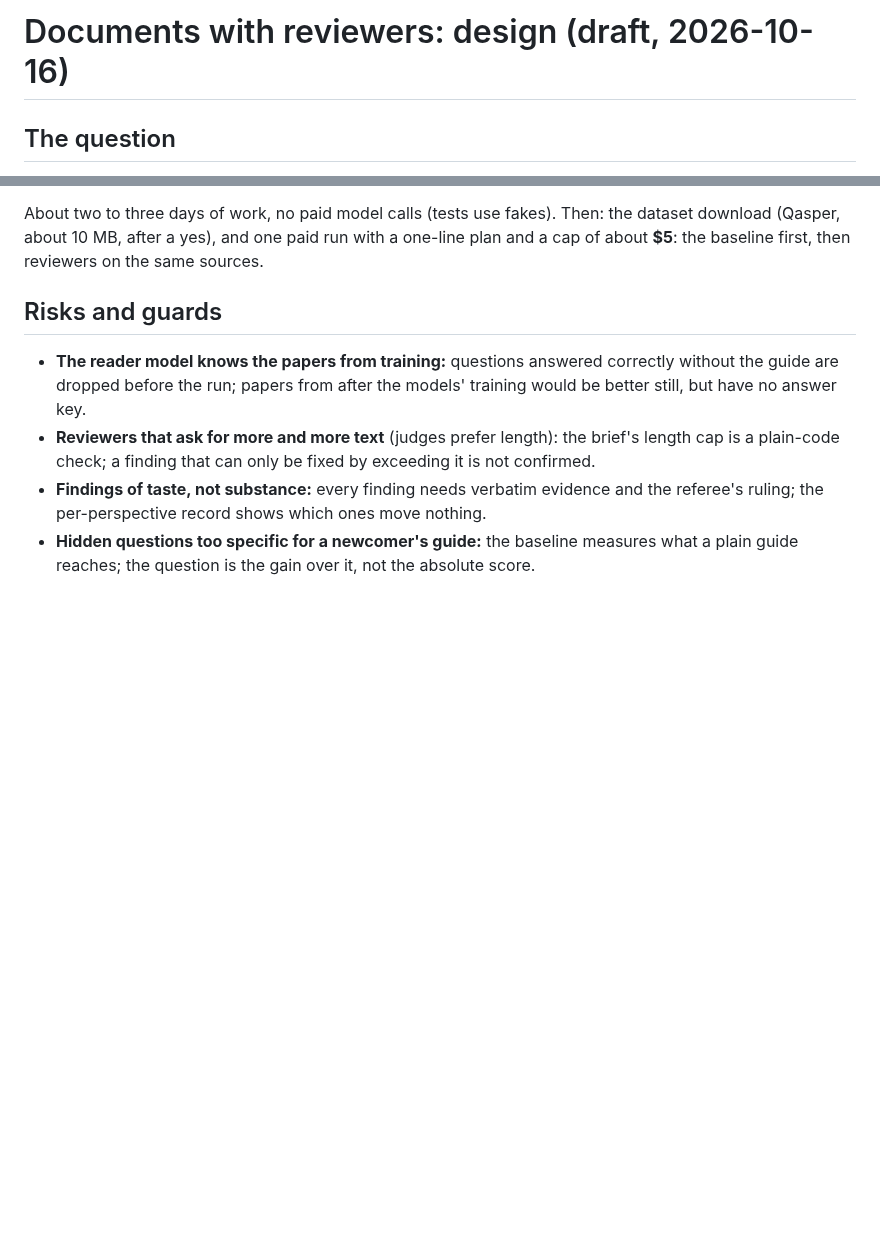
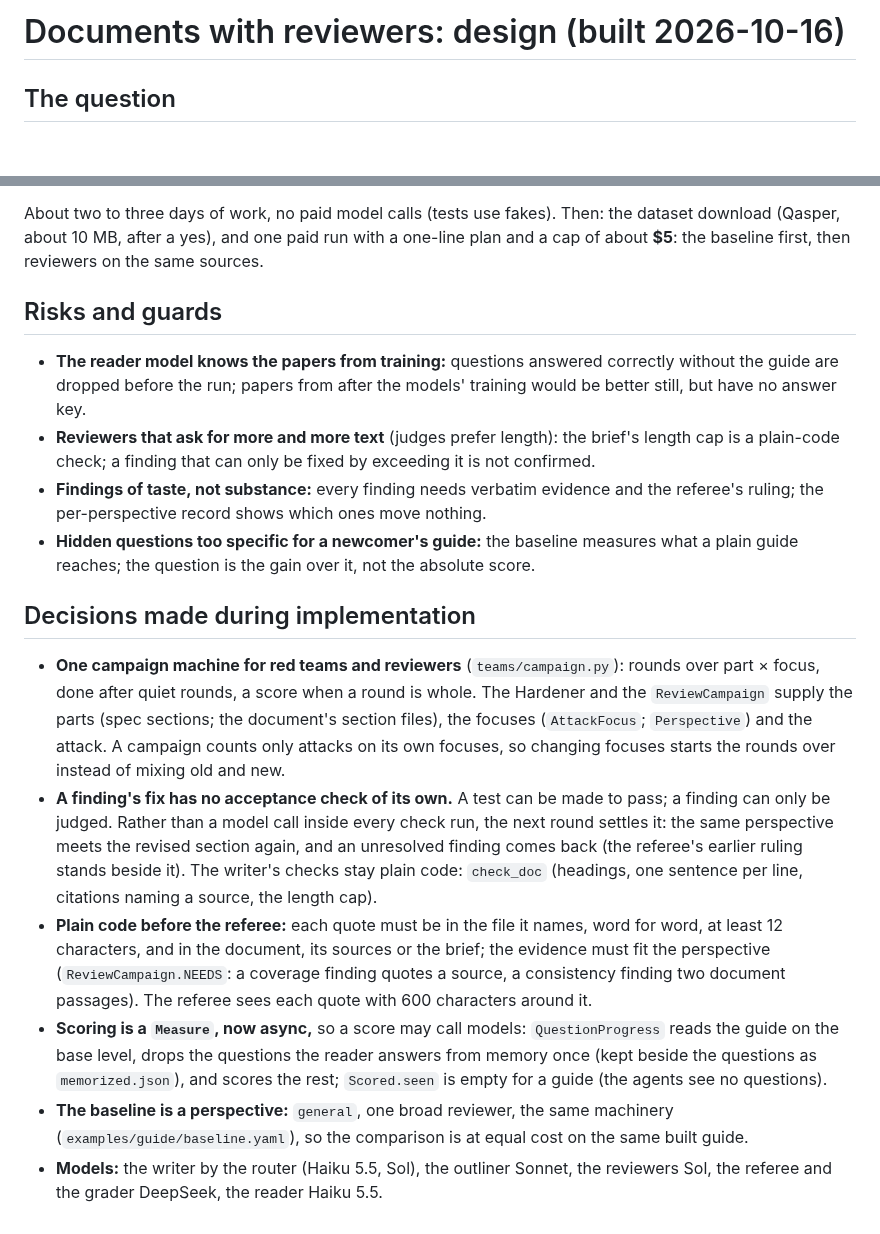
Before and after one commit to andreasatle/agentswarm, a Markdown page: docs/design/documents.md, 2 parts joined by grey strips. Drawn GitHub-style; blank space fills up the shorter version.

Commit message:
Documents design: decisions made during implementation
Co-Authored-By: Claude Opus 5.5 <noreply@anthropic.com>

```diff
--- a/docs/design/documents.md
+++ b/docs/design/documents.md
@@ -1,4 +1,4 @@
-# Documents with reviewers: design (draft, 2026-10-16)
+# Documents with reviewers: design (built 2026-10-16)
 
 ## The question
 
@@ -62,3 +62,12 @@ About two to three days of work, no paid model calls (tests use fakes). Then: th
 - **Reviewers that ask for more and more text** (judges prefer length): the brief's length cap is a plain-code check; a finding that can only be fixed by exceeding it is not confirmed.
 - **Findings of taste, not substance:** every finding needs verbatim evidence and the referee's ruling; the per-perspective record shows which ones move nothing.
 - **Hidden questions too specific for a newcomer's guide:** the baseline measures what a plain guide reaches; the question is the gain over it, not the absolute score.
+
+## Decisions made during implementation
+
+- **One campaign machine for red teams and reviewers** (`teams/campaign.py`): rounds over part × focus, done after quiet rounds, a score when a round is whole. The Hardener and the `ReviewCampaign` supply the parts (spec sections; the document's section files), the focuses (`AttackFocus`; `Perspective`) and the attack. A campaign counts only attacks on its own focuses, so changing focuses starts the rounds over instead of mixing old and new.
+- **A finding's fix has no acceptance check of its own.** A test can be made to pass; a finding can only be judged. Rather than a model call inside every check run, the next round settles it: the same perspective meets the revised section again, and an unresolved finding comes back (the referee's earlier ruling stands beside it). The writer's checks stay plain code: `check_doc` (headings, one sentence per line, citations naming a source, the length cap).
+- **Plain code before the referee:** each quote must be in the file it names, word for word, at least 12 characters, and in the document, its sources or the brief; the evidence must fit the perspective (`ReviewCampaign.NEEDS`: a coverage finding quotes a source, a consistency finding two document passages). The referee sees each quote with 600 characters around it.
+- **Scoring is a `Measure`, now async,** so a score may call models: `QuestionProgress` reads the guide on the base level, drops the questions the reader answers from memory once (kept beside the questions as `memorized.json`), and scores the rest; `Scored.seen` is empty for a guide (the agents see no questions).
+- **The baseline is a perspective:** `general`, one broad reviewer, the same machinery (`examples/guide/baseline.yaml`), so the comparison is at equal cost on the same built guide.
+- **Models:** the writer by the router (Haiku 5.5, Sol), the outliner Sonnet, the reviewers Sol, the referee and the grader DeepSeek, the reader Haiku 5.5.
```
